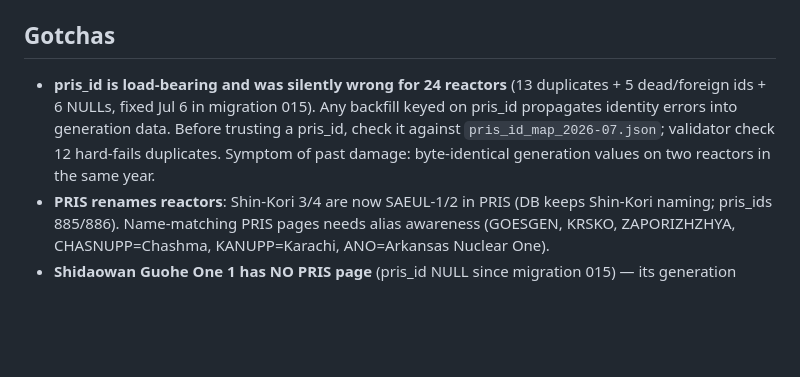
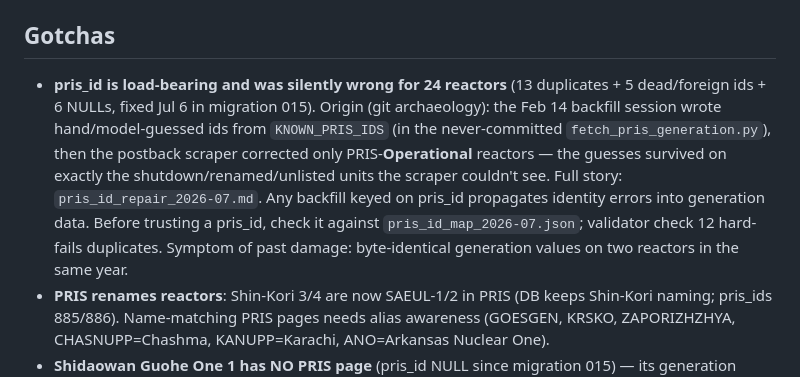
Before and after one commit to griffinhilly/nuclear-database, a Markdown page: MEMORY.md, the part around the change. GitHub-like rendering; blank space fills up the shorter version.

```diff
--- a/MEMORY.md
+++ b/MEMORY.md
@@ -28,7 +28,7 @@
 Session history: see `guides/session-log.md`
 
 ## Gotchas
-- **pris_id is load-bearing and was silently wrong for 24 reactors** (13 duplicates + 5 dead/foreign ids + 6 NULLs, fixed Jul 6 in migration 015). Any backfill keyed on pris_id propagates identity errors into generation data. Before trusting a pris_id, check it against `pris_id_map_2026-07.json`; validator check 12 hard-fails duplicates. Symptom of past damage: byte-identical generation values on two reactors in the same year.
+- **pris_id is load-bearing and was silently wrong for 24 reactors** (13 duplicates + 5 dead/foreign ids + 6 NULLs, fixed Jul 6 in migration 015). Origin (git archaeology): the Feb 14 backfill session wrote hand/model-guessed ids from `KNOWN_PRIS_IDS` (in the never-committed `fetch_pris_generation.py`), then the postback scraper corrected only PRIS-**Operational** reactors — the guesses survived on exactly the shutdown/renamed/unlisted units the scraper couldn't see. Full story: `pris_id_repair_2026-07.md`. Any backfill keyed on pris_id propagates identity errors into generation data. Before trusting a pris_id, check it against `pris_id_map_2026-07.json`; validator check 12 hard-fails duplicates. Symptom of past damage: byte-identical generation values on two reactors in the same year.
 - **PRIS renames reactors**: Shin-Kori 3/4 are now SAEUL-1/2 in PRIS (DB keeps Shin-Kori naming; pris_ids 885/886). Name-matching PRIS pages needs alias awareness (GOESGEN, KRSKO, ZAPORIZHZHYA, CHASNUPP=Chashma, KANUPP=Karachi, ANO=Arkansas Nuclear One).
 - **Shidaowan Guohe One 1 has NO PRIS page** (pris_id NULL since migration 015) — its generation needs a non-PRIS source (WNA/CNNC). Do not "find" it an id; the CAP1400 demo is absent from PRIS as of Jul 2026.
 - **Subagent CF-flag rationalization (process)**: the Jul 6 orchestrator saw 21 CF>102% flags incl. 200%+ values on shutdown reactors and wrote them off as "gross-vs-net artifacts". A 216% CF cannot be a basis artifact (~5-8% max). Treat any CF>110% flag as corruption-until-proven-otherwise; the flag that looks explainable is the one that isn't.
```
Also changed, not shown: pris_id_repair_2026-07.md (+18 -0 lines).
